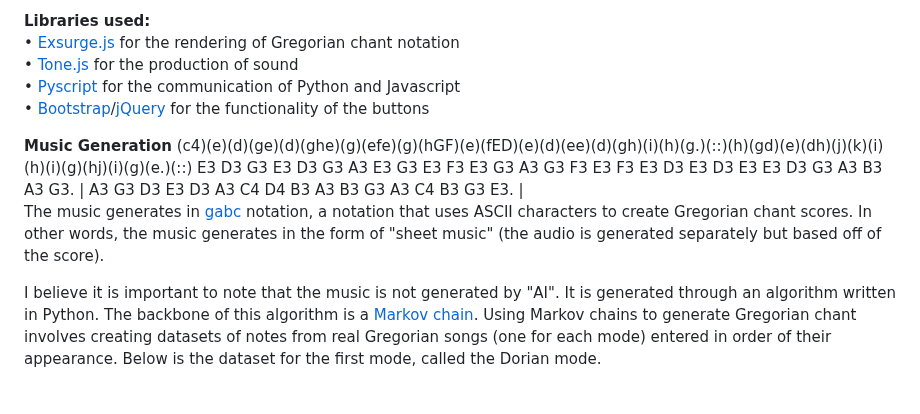
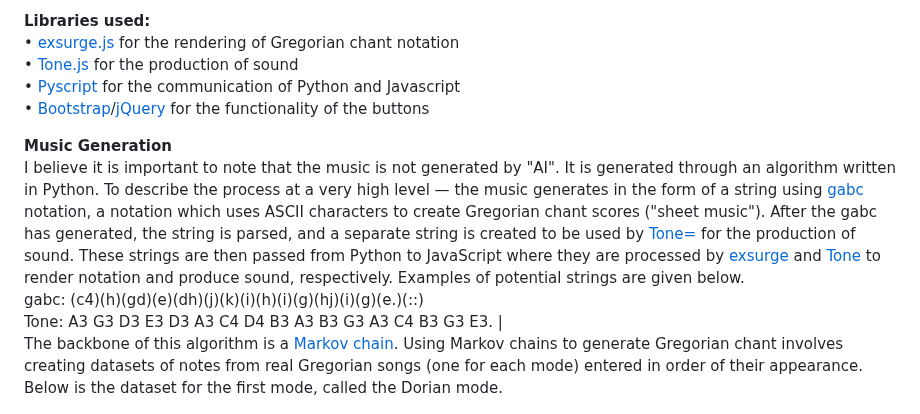
Before and after one commit to robbyae/cpu-gregorian-chant, a Markdown page: README.md, the part around the change. Rendered like a GitHub page.

```diff
--- a/README.md
+++ b/README.md
@@ -22,7 +22,7 @@ CPU Gregorian Chant is a web application that procedurally generates Gregorian c
 
 **Libraries used:**
 <br>
-• [Exsurge.js](https://github.com/frmatthew/exsurge) for the rendering of Gregorian chant notation
+• [exsurge.js](https://github.com/frmatthew/exsurge) for the rendering of Gregorian chant notation
 <br>
 • [Tone.js](https://tonejs.github.io/) for the production of sound
 <br>
@@ -31,14 +31,14 @@ CPU Gregorian Chant is a web application that procedurally generates Gregorian c
 • [Bootstrap](https://getbootstrap.com/)/[jQuery](https://jquery.com/) for the functionality of the buttons
 
 **Music Generation**
-(c4)(e)(d)(ge)(d)(ghe)(g)(efe)(g)(hGF)(e)(fED)(e)(d)(ee)(d)(gh)(i)(h)(g.)(::)(h)(gd)(e)(dh)(j)(k)(i)(h)(i)(g)(hj)(i)(g)(e.)(::)
-E3 D3 G3 E3 D3 G3 A3 E3 G3 E3 F3 E3 G3 A3 G3 F3 E3 F3 E3 D3 E3 D3 E3 E3 D3 G3 A3 B3 A3 G3. | A3 G3 D3 E3 D3 A3 C4 D4 B3 A3 B3 G3 A3 C4 B3 G3 E3. |
 <br>
-The music generates in [gabc](https://gregorio-project.github.io/gabc/) notation, a notation that uses ASCII characters to create Gregorian chant scores. In other words, the music generates in the form of "sheet music" (the audio is generated separately but based off of the score).
-
-
-
-I believe it is important to note that the music is not generated by "AI". It is generated through an algorithm written in Python. The backbone of this algorithm is a [Markov chain](https://en.wikipedia.org/wiki/Markov_chain). Using Markov chains to generate Gregorian chant involves creating datasets of notes from real Gregorian songs (one for each mode) entered in order of their appearance. Below is the dataset for the first mode, called the Dorian mode.
+I believe it is important to note that the music is not generated by "AI". It is generated through an algorithm written in Python. To describe the process at a very high level — the music generates in the form of a string using [gabc](https://gregorio-project.github.io/gabc/) notation, a notation which uses ASCII characters to create Gregorian chant scores ("sheet music"). After the gabc has generated, the string is parsed, and a separate string is created to be used by [Tone=](https://tonejs.github.io/) for the production of sound. These strings are then passed from Python to JavaScript where they are processed by [exsurge](https://github.com/frmatthew/exsurge) and [Tone](https://tonejs.github.io/) to render notation and produce sound, respectively. Examples of potential strings are given below.
+<br>
+gabc: (c4)(h)(gd)(e)(dh)(j)(k)(i)(h)(i)(g)(hj)(i)(g)(e.)(::)
+<br>
+Tone: A3 G3 D3 E3 D3 A3 C4 D4 B3 A3 B3 G3 A3 C4 B3 G3 E3. |
+<br>
+The backbone of this algorithm is a [Markov chain](https://en.wikipedia.org/wiki/Markov_chain). Using Markov chains to generate Gregorian chant involves creating datasets of notes from real Gregorian songs (one for each mode) entered in order of their appearance. Below is the dataset for the first mode, called the Dorian mode.
 
 ![Dorian dataset](/assets/readme/dorian-data.png)
 
```
